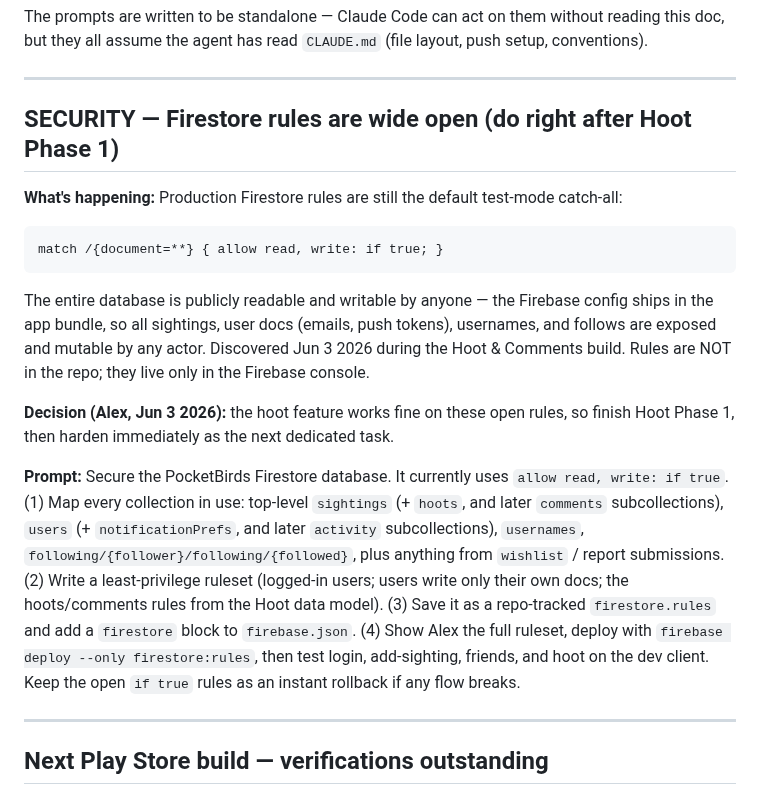
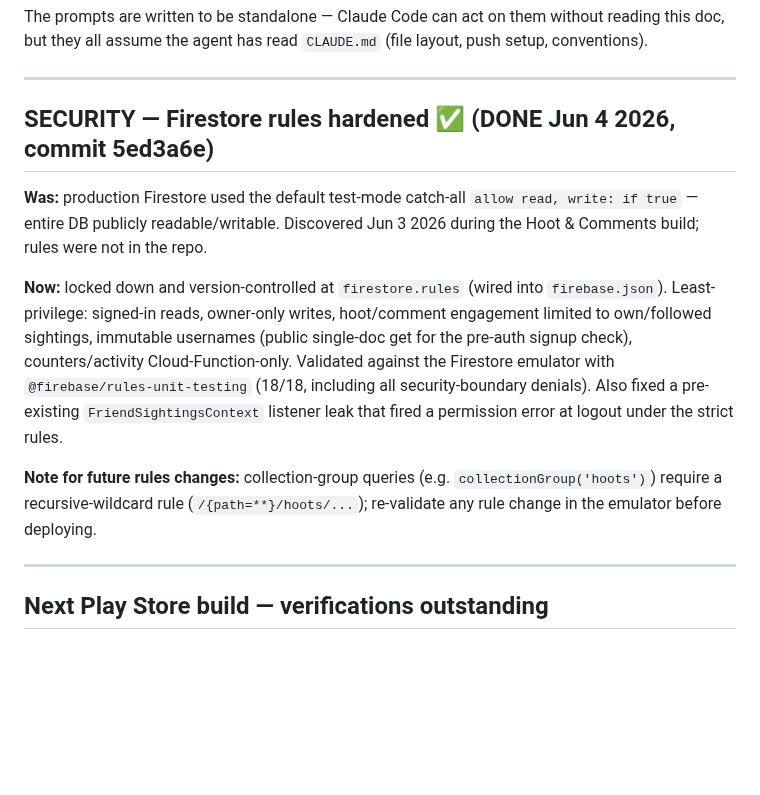
Before and after one commit to akeats97/PocketBirdsMVP, a Markdown page: WORK_QUEUE.md, the part around the change. Drawn GitHub-style; blank space fills up the shorter version.

Commit message:
WORK_QUEUE: mark Firestore security hardening done (5ed3a6e)
Co-Authored-By: Claude Opus 4.8 (1M context) <noreply@anthropic.com>

````diff
--- a/WORK_QUEUE.md
+++ b/WORK_QUEUE.md
@@ -6,17 +6,13 @@ The prompts are written to be standalone — Claude Code can act on them without
 
 ---
 
-## SECURITY — Firestore rules are wide open (do right after Hoot Phase 1)
+## SECURITY — Firestore rules hardened ✅ (DONE Jun 4 2026, commit 5ed3a6e)
 
-**What's happening:** Production Firestore rules are still the default test-mode catch-all:
-```
-match /{document=**} { allow read, write: if true; }
-```
-The entire database is publicly readable and writable by anyone — the Firebase config ships in the app bundle, so all sightings, user docs (emails, push tokens), usernames, and follows are exposed and mutable by any actor. Discovered Jun 3 2026 during the Hoot & Comments build. Rules are NOT in the repo; they live only in the Firebase console.
+**Was:** production Firestore used the default test-mode catch-all `allow read, write: if true` — entire DB publicly readable/writable. Discovered Jun 3 2026 during the Hoot & Comments build; rules were not in the repo.
 
-**Decision (Alex, Jun 3 2026):** the hoot feature works fine on these open rules, so finish Hoot Phase 1, then harden immediately as the next dedicated task.
+**Now:** locked down and version-controlled at `firestore.rules` (wired into `firebase.json`). Least-privilege: signed-in reads, owner-only writes, hoot/comment engagement limited to own/followed sightings, immutable usernames (public single-doc get for the pre-auth signup check), counters/activity Cloud-Function-only. Validated against the Firestore emulator with `@firebase/rules-unit-testing` (18/18, including all security-boundary denials). Also fixed a pre-existing `FriendSightingsContext` listener leak that fired a permission error at logout under the strict rules.
 
-**Prompt:** Secure the PocketBirds Firestore database. It currently uses `allow read, write: if true`. (1) Map every collection in use: top-level `sightings` (+ `hoots`, and later `comments` subcollections), `users` (+ `notificationPrefs`, and later `activity` subcollections), `usernames`, `following/{follower}/following/{followed}`, plus anything from `wishlist` / report submissions. (2) Write a least-privilege ruleset (logged-in users; users write only their own docs; the hoots/comments rules from the Hoot data model). (3) Save it as a repo-tracked `firestore.rules` and add a `firestore` block to `firebase.json`. (4) Show Alex the full ruleset, deploy with `firebase deploy --only firestore:rules`, then test login, add-sighting, friends, and hoot on the dev client. Keep the open `if true` rules as an instant rollback if any flow breaks.
+**Note for future rules changes:** collection-group queries (e.g. `collectionGroup('hoots')`) require a recursive-wildcard rule (`/{path=**}/hoots/...`); re-validate any rule change in the emulator before deploying.
 
 ---
 
````
